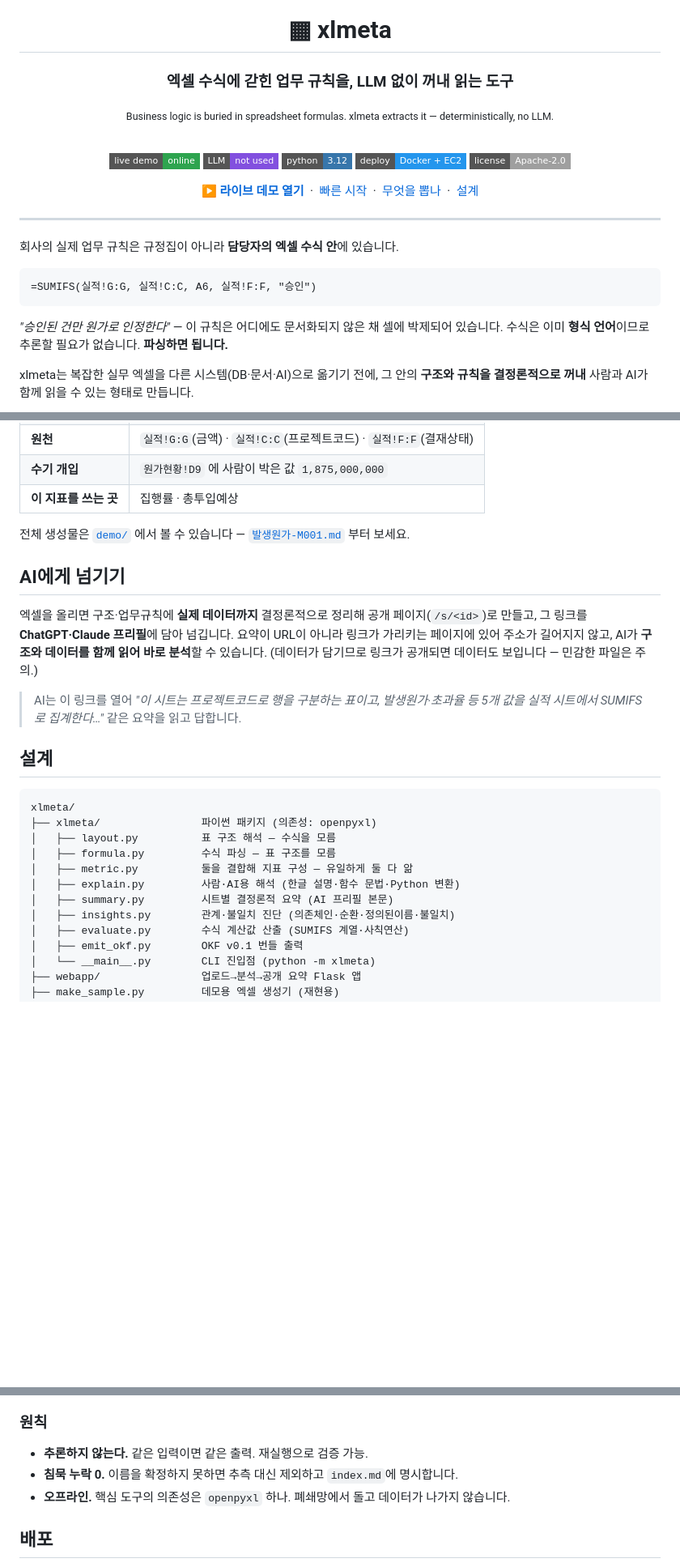
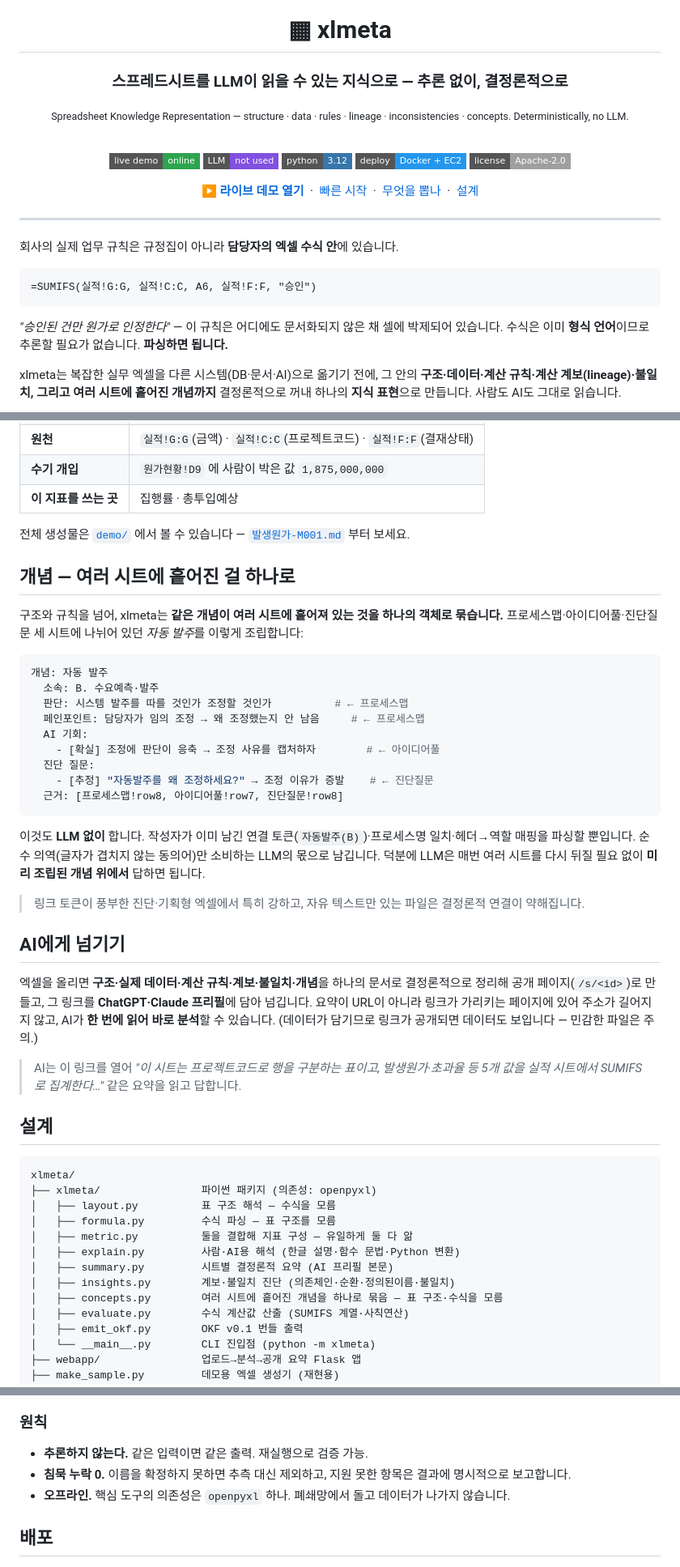
Before and after one commit to leahseule/xlmeta, a Markdown page: README.md, 3 parts joined by grey strips. Shown at 81% size. GitHub-like rendering; badges without logos; blank space fills up the shorter version.

Commit message:
docs: README를 '스프레드시트 지식 표현' + 개념 레이어로 갱신
- 헤드라인: 업무규칙 추출 → "스프레드시트를 LLM이 읽을 수 있는 지식으로"
  (Spreadsheet Knowledge Representation)
- 인트로/AI에게 넘기기: 구조·데이터·규칙·계보·불일치·개념 한 문서로
- 특징 표: '개념 묶기' ⭐ 행 추가, '계보·관계 진단'으로 정리
- 신규 섹션 '개념 — 여러 시트에 흩어진 걸 하나로' + 자동 발주 YAML 예시
  (LLM 없이 되는 이유, 링크토큰 풍부 파일에 강함 명시)
- mermaid에 insights.py·concepts.py·지식 문서 노드 추가(파이프라인 정확화)
- 설계 트리에 concepts.py, 원칙의 옛 index.md 참조 제거, 푸터 갱신

Co-Authored-By: Claude Opus 4.8 <noreply@anthropic.com>

````diff
--- a/README.md
+++ b/README.md
@@ -2,8 +2,8 @@
 
 # ▦ xlmeta
 
-### 엑셀 수식에 갇힌 **업무 규칙**을, LLM 없이 꺼내 읽는 도구
-<sub>Business logic is buried in spreadsheet formulas. xlmeta extracts it — deterministically, no LLM.</sub>
+### 스프레드시트를 **LLM이 읽을 수 있는 지식**으로 — 추론 없이, 결정론적으로
+<sub>Spreadsheet Knowledge Representation — structure · data · rules · lineage · inconsistencies · concepts. Deterministically, no LLM.</sub>
 
 <br/>
 
@@ -28,8 +28,9 @@
 *"승인된 건만 원가로 인정한다"* — 이 규칙은 어디에도 문서화되지 않은 채 셀에 박제되어 있습니다.
 수식은 이미 **형식 언어**이므로 추론할 필요가 없습니다. **파싱하면 됩니다.**
 
-xlmeta는 복잡한 실무 엑셀을 다른 시스템(DB·문서·AI)으로 옮기기 전에, 그 안의 **구조와 규칙을
-결정론적으로 꺼내** 사람과 AI가 함께 읽을 수 있는 형태로 만듭니다.
+xlmeta는 복잡한 실무 엑셀을 다른 시스템(DB·문서·AI)으로 옮기기 전에, 그 안의 **구조·데이터·계산
+규칙·계산 계보(lineage)·불일치, 그리고 여러 시트에 흩어진 개념까지** 결정론적으로 꺼내 하나의
+**지식 표현**으로 만듭니다. 사람도 AI도 그대로 읽습니다.
 
 ```mermaid
 flowchart LR
@@ -106,11 +111,34 @@ python webapp/app.py            # → http://127.0.0.1:5000
 
 전체 생성물은 [`demo/`](demo/) 에서 볼 수 있습니다 — [`발생원가-M001.md`](demo/metrics/발생원가-M001.md) 부터 보세요.
 
+## 개념 — 여러 시트에 흩어진 걸 하나로
+
+구조와 규칙을 넘어, xlmeta는 **같은 개념이 여러 시트에 흩어져 있는 것을 하나의 객체로 묶습니다.**
+프로세스맵·아이디어풀·진단질문 세 시트에 나뉘어 있던 *자동 발주*를 이렇게 조립합니다:
+
+```yaml
+개념: 자동 발주
+  소속: B. 수요예측·발주
+  판단: 시스템 발주를 따를 것인가 조정할 것인가          # ← 프로세스맵
+  페인포인트: 담당자가 임의 조정 → 왜 조정했는지 안 남음     # ← 프로세스맵
+  AI 기회:
+    - [확실] 조정에 판단이 응축 → 조정 사유를 캡처하자        # ← 아이디어풀
+  진단 질문:
+    - [추정] "자동발주를 왜 조정하세요?" → 조정 이유가 증발    # ← 진단질문
+  근거: [프로세스맵!row8, 아이디어풀!row7, 진단질문!row8]
+```
+
+이것도 **LLM 없이** 합니다. 작성자가 이미 남긴 연결 토큰(`자동발주(B)`)·프로세스명 일치·헤더→역할
+매핑을 파싱할 뿐입니다. 순수 의역(글자가 겹치지 않는 동의어)만 소비하는 LLM의 몫으로 남깁니다.
+덕분에 LLM은 매번 여러 시트를 다시 뒤질 필요 없이 **미리 조립된 개념 위에서** 답하면 됩니다.
+
+> 링크 토큰이 풍부한 진단·기획형 엑셀에서 특히 강하고, 자유 텍스트만 있는 파일은 결정론적 연결이 약해집니다.
+
 ## AI에게 넘기기
 
-엑셀을 올리면 구조·업무규칙에 **실제 데이터까지** 결정론적으로 정리해 공개 페이지(`/s/<id>`)로 만들고,
-그 링크를 **ChatGPT·Claude 프리필**에 담아 넘깁니다. 요약이 URL이 아니라 링크가 가리키는 페이지에 있어
-주소가 길어지지 않고, AI가 **구조와 데이터를 함께 읽어 바로 분석**할 수 있습니다.
+엑셀을 올리면 **구조·실제 데이터·계산 규칙·계보·불일치·개념**을 하나의 문서로 결정론적으로 정리해
+공개 페이지(`/s/<id>`)로 만들고, 그 링크를 **ChatGPT·Claude 프리필**에 담아 넘깁니다. 요약이 URL이
+아니라 링크가 가리키는 페이지에 있어 주소가 길어지지 않고, AI가 **한 번에 읽어 바로 분석**할 수 있습니다.
 (데이터가 담기므로 링크가 공개되면 데이터도 보입니다 — 민감한 파일은 주의.)
 
 > AI는 이 링크를 열어 *"이 시트는 프로젝트코드로 행을 구분하는 표이고, 발생원가·초과율 등 5개
@@ -126,7 +154,8 @@ xlmeta/
 │   ├── metric.py          둘을 결합해 지표 구성 — 유일하게 둘 다 앎
 │   ├── explain.py         사람·AI용 해석 (한글 설명·함수 문법·Python 변환)
 │   ├── summary.py         시트별 결정론적 요약 (AI 프리필 본문)
-│   ├── insights.py        관계·불일치 진단 (의존체인·순환·정의된이름·불일치)
+│   ├── insights.py        계보·불일치 진단 (의존체인·순환·정의된이름·불일치)
+│   ├── concepts.py        여러 시트에 흩어진 개념을 하나로 묶음 — 표 구조·수식을 모름
 │   ├── evaluate.py        수식 계산값 산출 (SUMIFS 계열·사칙연산)
 │   ├── emit_okf.py        OKF v0.1 번들 출력
 │   └── __main__.py        CLI 진입점 (python -m xlmeta)
@@ -146,7 +175,7 @@ xlmeta/
 ### 원칙
 
 - **추론하지 않는다.** 같은 입력이면 같은 출력. 재실행으로 검증 가능.
-- **침묵 누락 0.** 이름을 확정하지 못하면 추측 대신 제외하고 `index.md`에 명시합니다.
+- **침묵 누락 0.** 이름을 확정하지 못하면 추측 대신 제외하고, 지원 못한 항목은 결과에 명시적으로 보고합니다.
 - **오프라인.** 핵심 도구의 의존성은 `openpyxl` 하나. 폐쇄망에서 돌고 데이터가 나가지 않습니다.
 
 ## 배포
````
Also changed, not shown: other parts of README.md (+10 -6 lines).
